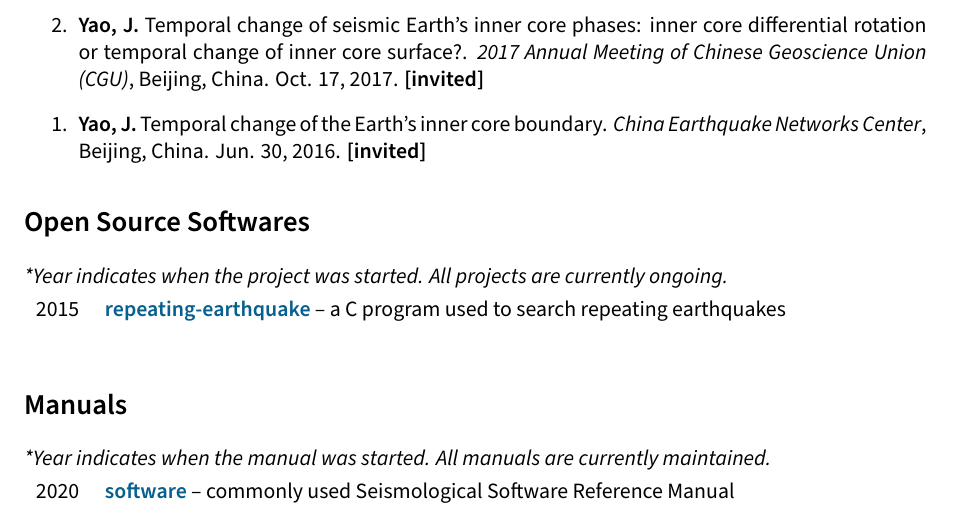
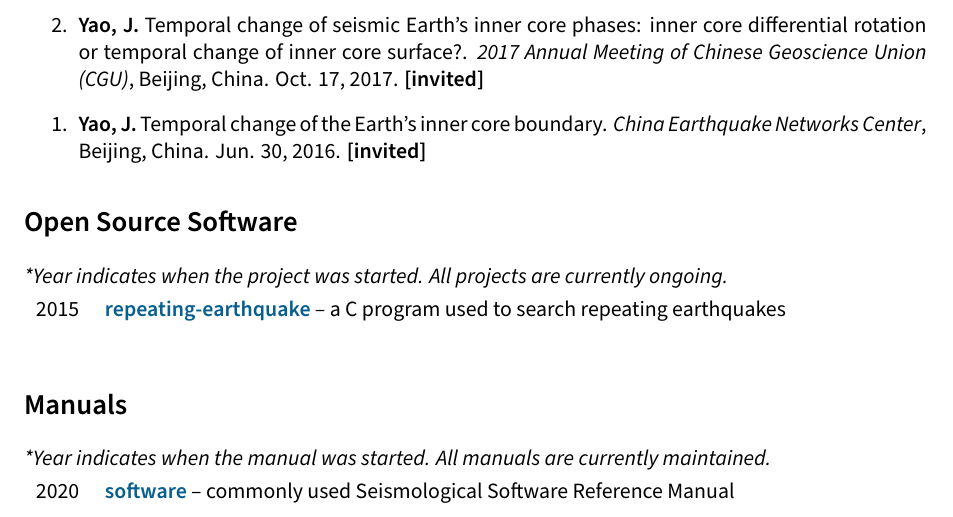
Before and after one commit to core-man/cv-test, a LaTeX CV (en/cv.tex, which reads en/software.tex): part of page 5 of 6, cut so that both start at the same text. Compiled offline with XeLaTeX.

Commit message:
Fix typo

```diff
--- a/en/software.tex
+++ b/en/software.tex
@@ -1,4 +1,4 @@
-\section*{Open Source Softwares}
+\section*{Open Source Software}
 
 \textit{*Year indicates when the project was started. All projects are currently ongoing.}
 
```
